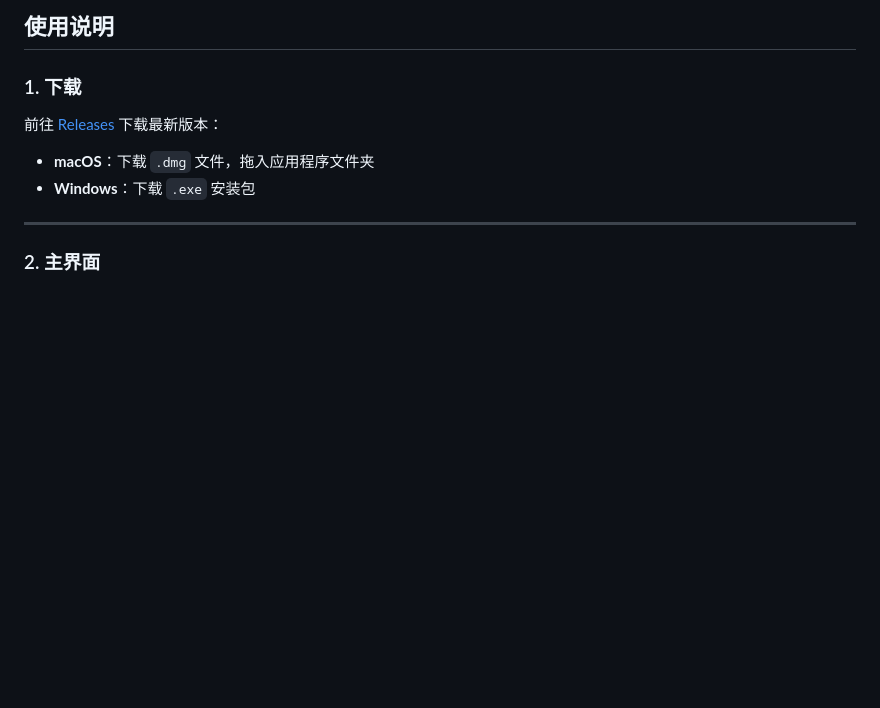
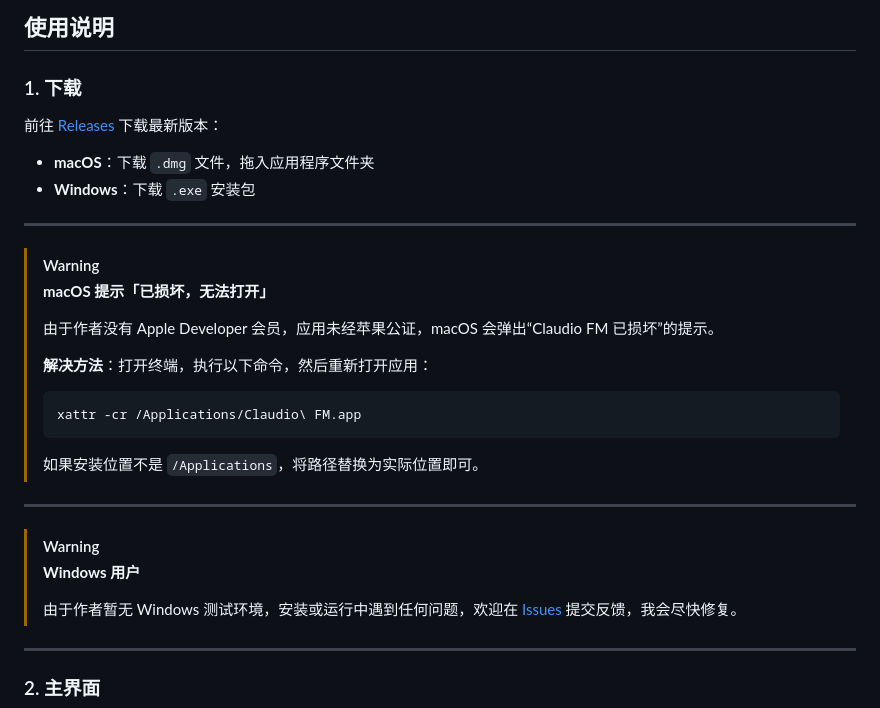
Before and after one commit to taurusjun2-dev/claudio, a Markdown page: README.md, the part around the change. Rendered like a GitHub page; blank space fills up the shorter version.

Commit message:
docs: add Mac damaged warning fix and Windows feedback note

````diff
--- a/README.md
+++ b/README.md
@@ -17,6 +17,28 @@
 前往 [Releases](https://github.com/taurusjun2-dev/claudio/releases) 下载最新版本：
 - **macOS**：下载 `.dmg` 文件，拖入应用程序文件夹
 - **Windows**：下载 `.exe` 安装包
+
+---
+
+> [!WARNING]
+> **macOS 提示「已损坏，无法打开」**
+>
+> 由于作者没有 Apple Developer 会员，应用未经苹果公证，macOS 会弹出“Claudio FM 已损坏”的提示。
+>
+> **解决方法**：打开终端，执行以下命令，然后重新打开应用：
+>
+> ```bash
+> xattr -cr /Applications/Claudio\ FM.app
+> ```
+>
+> 如果安装位置不是 `/Applications`，将路径替换为实际位置即可。
+
+---
+
+> [!WARNING]
+> **Windows 用户**
+>
+> 由于作者暂无 Windows 测试环境，安装或运行中遇到任何问题，欢迎在 [Issues](https://github.com/taurusjun2-dev/claudio/issues) 提交反馈，我会尽快修复。
 
 ---
 
````
